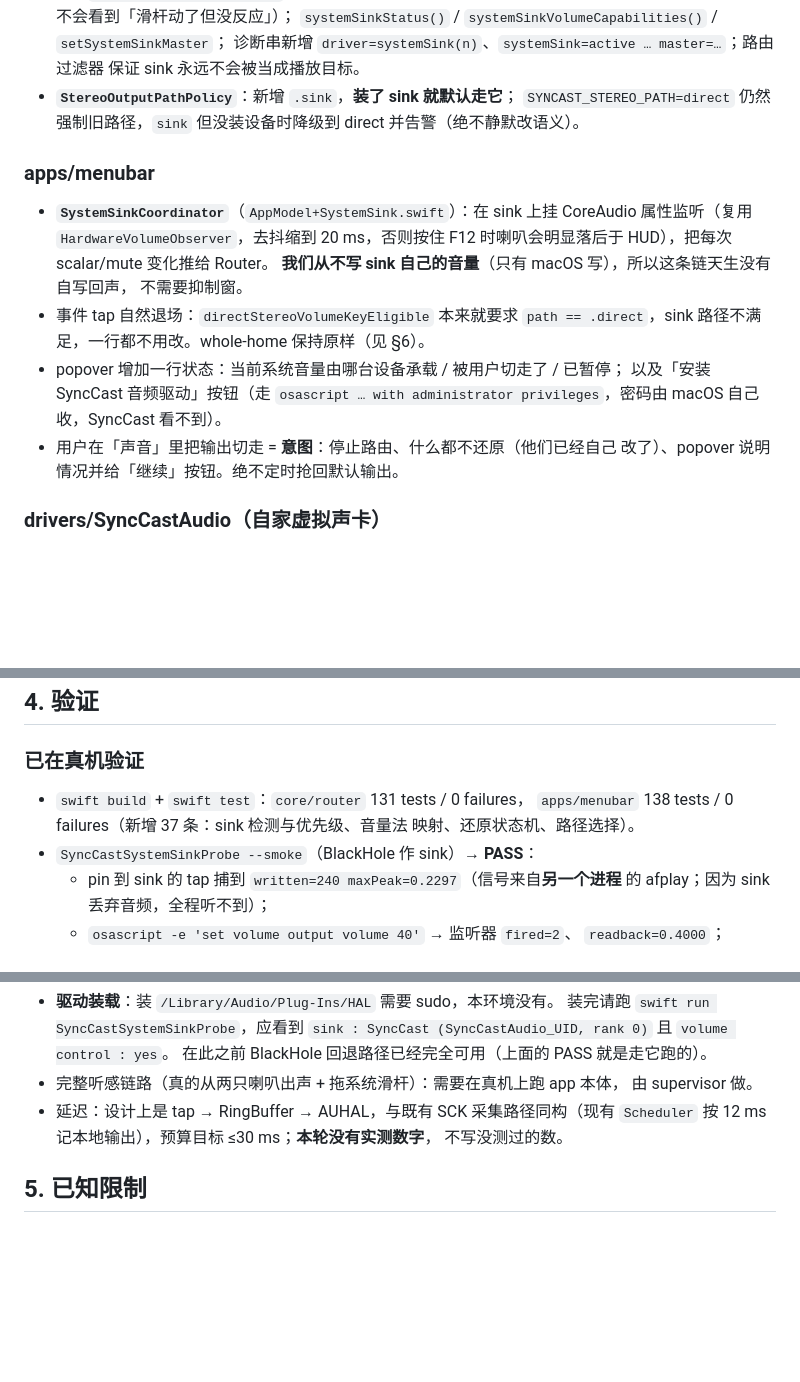
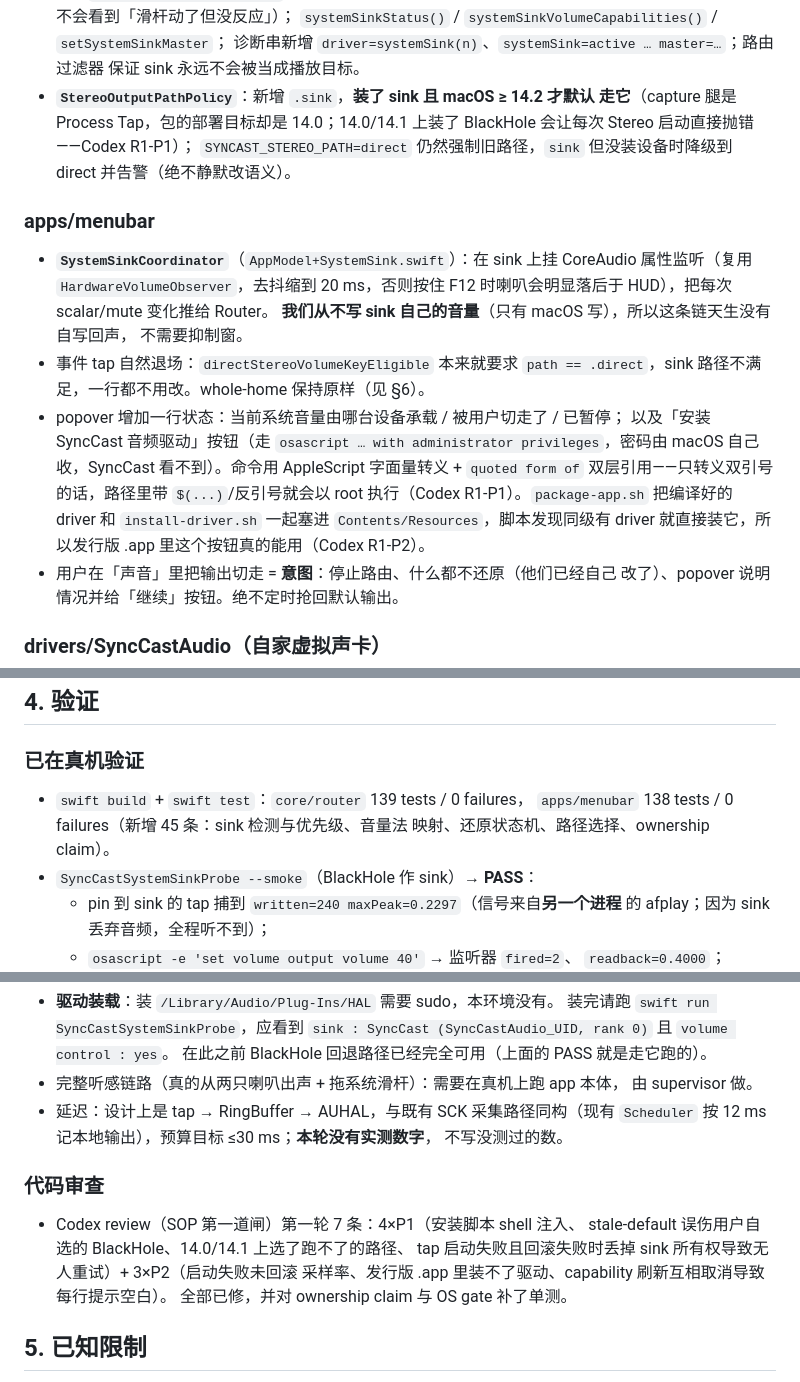
Before and after one commit to vcxzvfe/syncast, a Markdown page: docs/requirements_2026-09-05-system-sink.md, 3 parts joined by grey strips. Rendered like a GitHub page; blank space fills up the shorter version.

Commit message:
docs: record the review fixes in the round report

```diff
--- a/docs/requirements_2026-09-05-system-sink.md
+++ b/docs/requirements_2026-09-05-system-sink.md
@@ -81,7 +85,9 @@ scratchpad 里的 `dbprobe.swift` / `tapprevol.swift`。
   `systemSinkStatus()` / `systemSinkVolumeCapabilities()` / `setSystemSinkMaster`；
   诊断串新增 `driver=systemSink(n)`、`systemSink=active … master=…`；路由过滤器
   保证 sink 永远不会被当成播放目标。
-- **`StereoOutputPathPolicy`**：新增 `.sink`，**装了 sink 就默认走它**；
+- **`StereoOutputPathPolicy`**：新增 `.sink`，**装了 sink 且 macOS ≥ 14.2 才默认
+  走它**（capture 腿是 Process Tap，包的部署目标却是 14.0；14.0/14.1 上装了
+  BlackHole 会让每次 Stereo 启动直接抛错——Codex R1-P1）；
   `SYNCAST_STEREO_PATH=direct` 仍然强制旧路径，`sink` 但没装设备时降级到
   direct 并告警（绝不静默改语义）。
 
@@ -96,7 +102,11 @@ scratchpad 里的 `dbprobe.swift` / `tapprevol.swift`。
   `path == .direct`，sink 路径不满足，一行都不用改。whole-home 保持原样（见 §6）。
 - popover 增加一行状态：当前系统音量由哪台设备承载 / 被用户切走了 / 已暂停；
   以及「安装 SyncCast 音频驱动」按钮（走 `osascript … with administrator
-  privileges`，密码由 macOS 自己收，SyncCast 看不到）。
+  privileges`，密码由 macOS 自己收，SyncCast 看不到）。命令用 AppleScript
+  字面量转义 + `quoted form of` 双层引用——只转义双引号的话，路径里带
+  `$(...)`/反引号就会以 root 执行（Codex R1-P1）。`package-app.sh` 把编译好的
+  driver 和 `install-driver.sh` 一起塞进 `Contents/Resources`，脚本发现同级有
+  driver 就直接装它，所以发行版 .app 里这个按钮真的能用（Codex R1-P2）。
 - 用户在「声音」里把输出切走 = **意图**：停止路由、什么都不还原（他们已经自己
   改了）、popover 说明情况并给「继续」按钮。绝不定时抢回默认输出。
 
@@ -114,9 +124,9 @@ UID `SyncCastAudio_UID`、带音量 + 静音控制、**不缩放音频数据**
 
 ### 已在真机验证
 
-- `swift build` + `swift test`：`core/router` 131 tests / 0 failures，
-  `apps/menubar` 138 tests / 0 failures（新增 37 条：sink 检测与优先级、音量法
-  映射、还原状态机、路径选择）。
+- `swift build` + `swift test`：`core/router` 139 tests / 0 failures，
+  `apps/menubar` 138 tests / 0 failures（新增 45 条：sink 检测与优先级、音量法
+  映射、还原状态机、路径选择、ownership claim）。
 - `SyncCastSystemSinkProbe --smoke`（BlackHole 作 sink）→ **PASS**：
   - pin 到 sink 的 tap 捕到 `written=240 maxPeak=0.2297`（信号来自**另一个进程**
     的 afplay；因为 sink 丢弃音频，全程听不到）；
@@ -141,6 +151,14 @@ UID `SyncCastAudio_UID`、带音量 + 静音控制、**不缩放音频数据**
   `Scheduler` 按 12 ms 记本地输出），预算目标 ≤30 ms；**本轮没有实测数字**，
   不写没测过的数。
 
+### 代码审查
+
+- Codex review（SOP 第一道闸）第一轮 7 条：4×P1（安装脚本 shell 注入、
+  stale-default 误伤用户自选的 BlackHole、14.0/14.1 上选了跑不了的路径、
+  tap 启动失败且回滚失败时丢掉 sink 所有权导致无人重试）+ 3×P2（启动失败未回滚
+  采样率、发行版 .app 里装不了驱动、capability 刷新互相取消导致每行提示空白）。
+  全部已修，并对 ownership claim 与 OS gate 补了单测。
+
 ## 5. 已知限制
 
 - 路径在**每次启动时解析一次**（`SystemSinkDevice.resolved`）。装完驱动要重启
```
Also changed, not shown: other parts of docs/requirements_2026-09-05-system-sink.md (+8 -0 lines).
